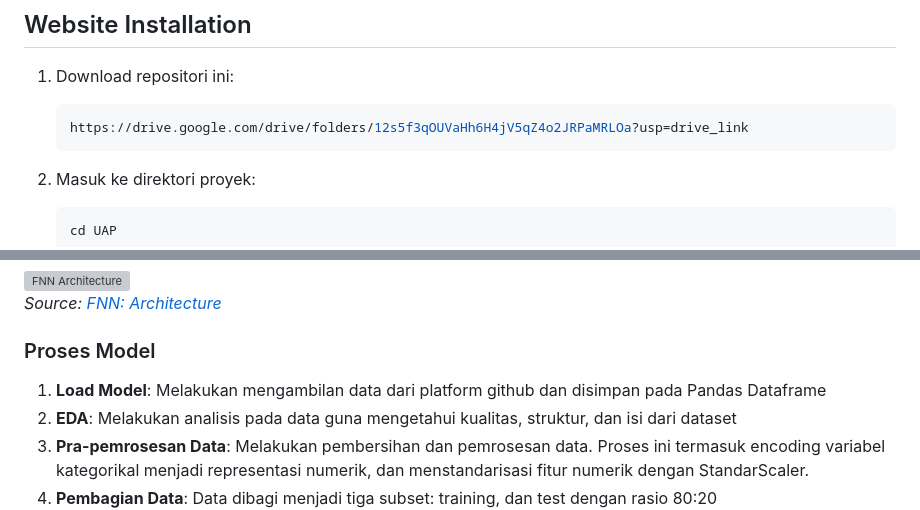
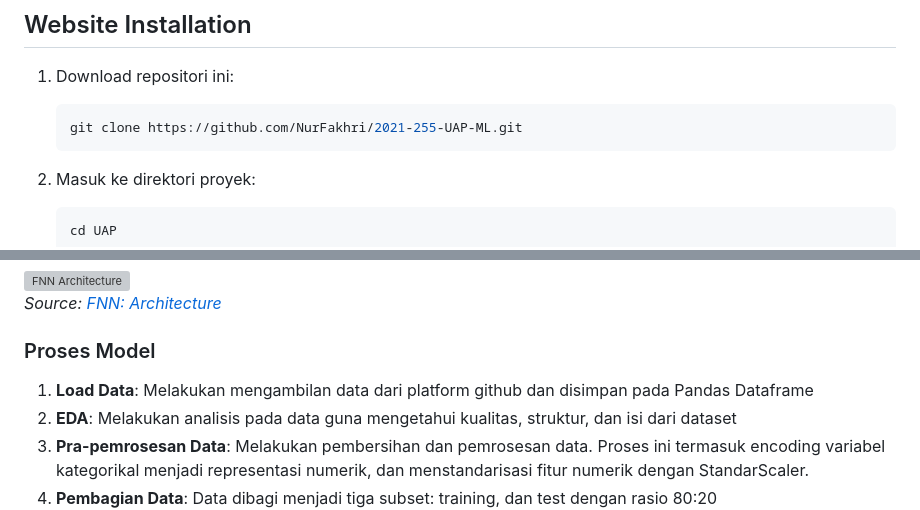
Before and after one commit to NurFakhri/Predicting-Travel-Destination, a Markdown page: README.md, 2 parts joined by grey strips. Rendered like a GitHub page; grey boxes are pictures that could not be loaded.

````diff
--- a/README.md
+++ b/README.md
@@ -25,7 +25,7 @@ Sistem **JourneyMatch** menggunakan dataset yang di berjudul [Mountains vs. Beac
 
 1. Download repositori ini:
    ```bash
-   https://drive.google.com/drive/folders/12s5f3qOUVaHh6H4jV5qZ4o2JRPaMRLOa?usp=drive_link
+   git clone https://github.com/NurFakhri/2021-255-UAP-ML.git
    ```
 
 2. Masuk ke direktori proyek:
@@ -64,7 +64,7 @@ Proyek **JourneyMatch** menggunakan model deeplearning berbasis **Feedforward Ne
 *Source: [FNN: Architecture](https://www.geeksforgeeks.org/feedforward-neural-network/)*
 
 ### Proses Model
-1.  **Load Model**: Melakukan mengambilan data dari platform github dan disimpan pada Pandas Dataframe
+1.  **Load Data**: Melakukan mengambilan data dari platform github dan disimpan pada Pandas Dataframe
 2.  **EDA**: Melakukan analisis pada data guna mengetahui kualitas, struktur, dan isi dari dataset
 3.  **Pra-pemrosesan Data**: Melakukan pembersihan dan pemrosesan data. Proses ini termasuk encoding variabel kategorikal menjadi representasi numerik, dan menstandarisasi fitur numerik dengan StandarScaler.
 4. **Pembagian Data**: Data dibagi menjadi tiga subset: training, dan test dengan rasio 80:20
````
